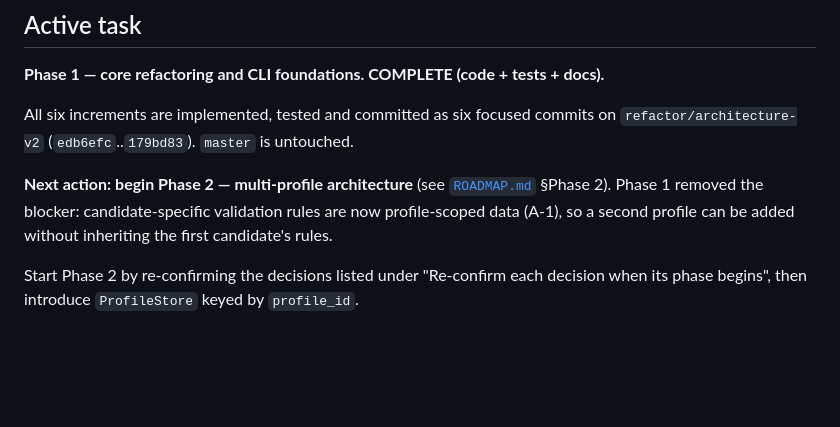
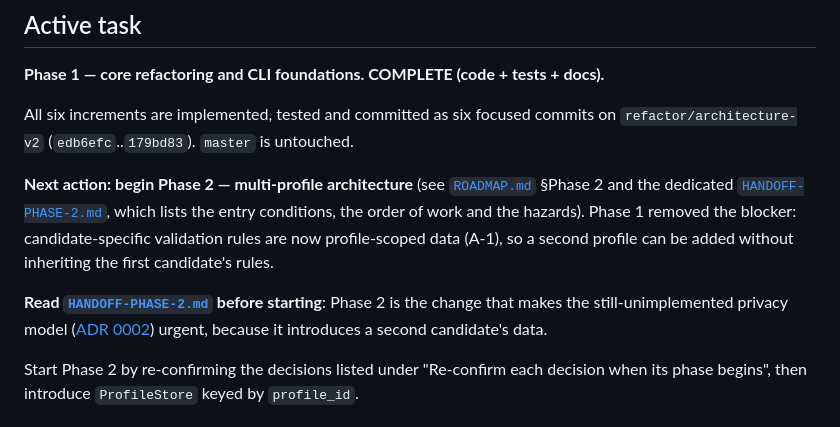
Before and after one commit to srdpsrknth/cv-tailor, a Markdown page: docs/PROJECT_STATE.md, the part around the change. Drawn GitHub-style; blank space fills up the shorter version.

```diff
--- a/docs/PROJECT_STATE.md
+++ b/docs/PROJECT_STATE.md
@@ -16,9 +16,15 @@ All six increments are implemented, tested and committed as six focused commits
 `refactor/architecture-v2` (`edb6efc`..`179bd83`). `master` is untouched.
 
 **Next action: begin Phase 2 — multi-profile architecture**
-(see [`ROADMAP.md`](ROADMAP.md) §Phase 2). Phase 1 removed the blocker: candidate-specific
-validation rules are now profile-scoped data (A-1), so a second profile can be added without
-inheriting the first candidate's rules.
+(see [`ROADMAP.md`](ROADMAP.md) §Phase 2 and the dedicated
+[`HANDOFF-PHASE-2.md`](HANDOFF-PHASE-2.md), which lists the entry conditions, the order of
+work and the hazards). Phase 1 removed the blocker: candidate-specific validation rules are now
+profile-scoped data (A-1), so a second profile can be added without inheriting the first
+candidate's rules.
+
+**Read [`HANDOFF-PHASE-2.md`](HANDOFF-PHASE-2.md) before starting**: Phase 2 is the change that
+makes the still-unimplemented privacy model ([ADR 0002](DECISIONS/0002-privacy-model.md))
+urgent, because it introduces a second candidate's data.
 
 Start Phase 2 by re-confirming the decisions listed under "Re-confirm each decision when its
 phase begins", then introduce `ProfileStore` keyed by `profile_id`.
```
Also changed, not shown: docs/HANDOFF-PHASE-2.md (added, +107 -0 lines), docs/ROADMAP.md (+5 -0 lines).
